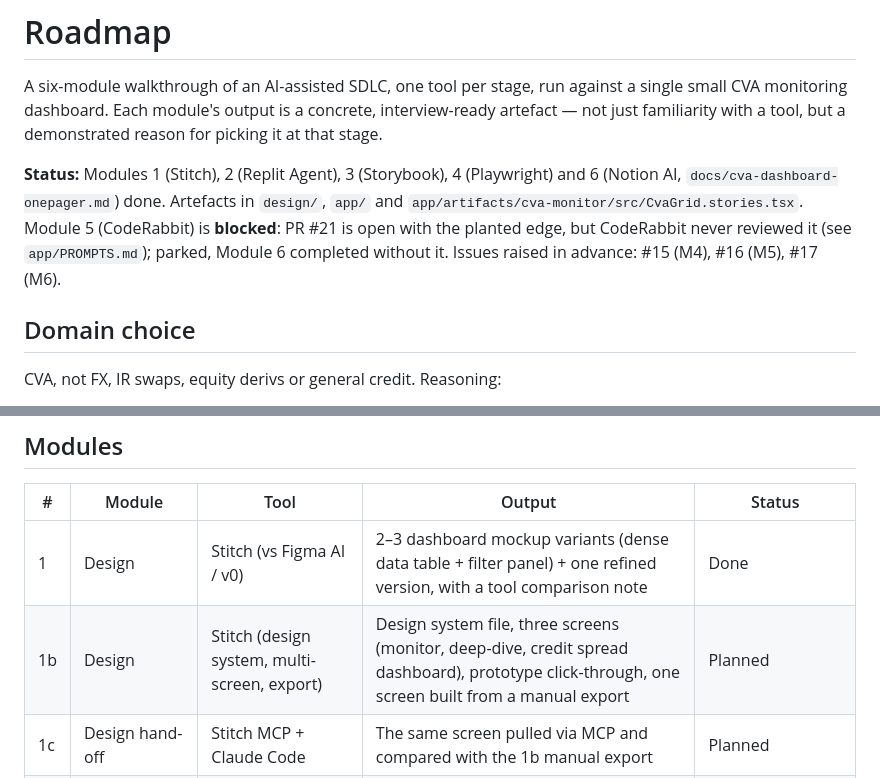
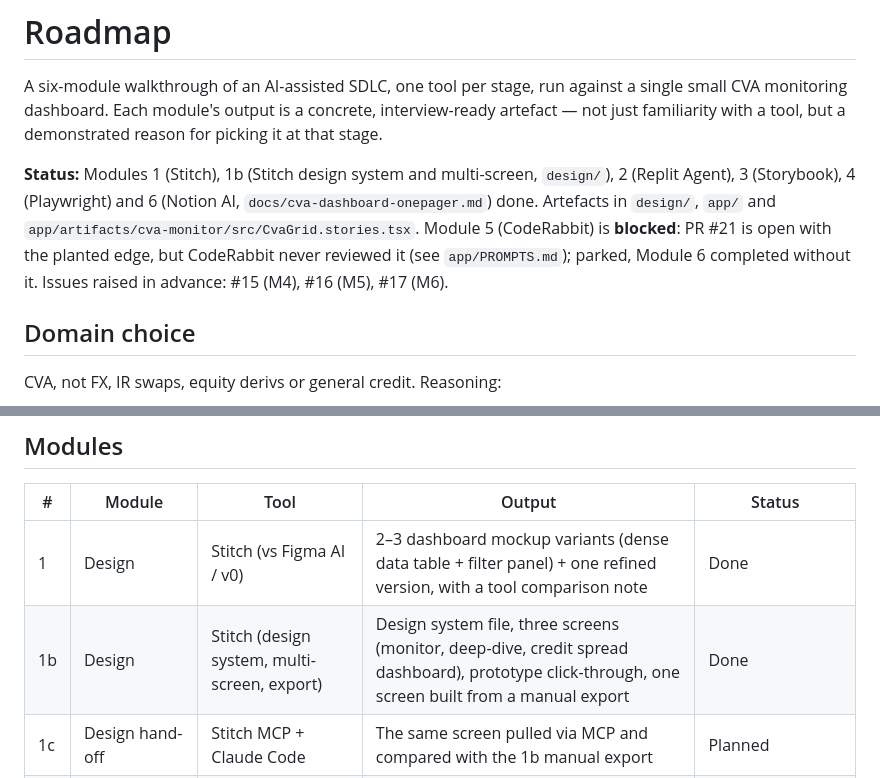
Before and after one commit to bleunguts/claude-ai-sdlc-cva-dashboard, a Markdown page: ROADMAP.md, 2 parts joined by grey strips. GitHub-like rendering.

```diff
--- a/ROADMAP.md
+++ b/ROADMAP.md
@@ -2,7 +2,7 @@
 
 A six-module walkthrough of an AI-assisted SDLC, one tool per stage, run against a single small CVA monitoring dashboard. Each module's output is a concrete, interview-ready artefact — not just familiarity with a tool, but a demonstrated reason for picking it at that stage.
 
-**Status:** Modules 1 (Stitch), 2 (Replit Agent), 3 (Storybook), 4 (Playwright) and 6 (Notion AI, `docs/cva-dashboard-onepager.md`) done. Artefacts in `design/`, `app/` and `app/artifacts/cva-monitor/src/CvaGrid.stories.tsx`. Module 5 (CodeRabbit) is **blocked**: PR #21 is open with the planted edge, but CodeRabbit never reviewed it (see `app/PROMPTS.md`); parked, Module 6 completed without it. Issues raised in advance: #15 (M4), #16 (M5), #17 (M6).
+**Status:** Modules 1 (Stitch), 1b (Stitch design system and multi-screen, `design/`), 2 (Replit Agent), 3 (Storybook), 4 (Playwright) and 6 (Notion AI, `docs/cva-dashboard-onepager.md`) done. Artefacts in `design/`, `app/` and `app/artifacts/cva-monitor/src/CvaGrid.stories.tsx`. Module 5 (CodeRabbit) is **blocked**: PR #21 is open with the planted edge, but CodeRabbit never reviewed it (see `app/PROMPTS.md`); parked, Module 6 completed without it. Issues raised in advance: #15 (M4), #16 (M5), #17 (M6).
 
 ## Domain choice
 
@@ -17,7 +17,7 @@ CVA, not FX, IR swaps, equity derivs or general credit. Reasoning:
 | # | Module | Tool | Output | Status |
 |---|---|---|---|---|
 | 1 | Design | Stitch (vs Figma AI / v0) | 2–3 dashboard mockup variants (dense data table + filter panel) + one refined version, with a tool comparison note | Done |
-| 1b | Design | Stitch (design system, multi-screen, export) | Design system file, three screens (monitor, deep-dive, credit spread dashboard), prototype click-through, one screen built from a manual export | Planned |
+| 1b | Design | Stitch (design system, multi-screen, export) | Design system file, three screens (monitor, deep-dive, credit spread dashboard), prototype click-through, one screen built from a manual export | Done |
 | 1c | Design hand-off | Stitch MCP + Claude Code | The same screen pulled via MCP and compared with the 1b manual export | Planned |
 | 2 | Build | Replit Agent | Working React repo, scaffolded from the Stitch design + mock CVA data | Done |
 | 3 | Component testing | Storybook | Grid component isolated, 2–3 stories (empty / populated / error) | Done |
```
Also changed, not shown: CLAUDE.md (+1 -0 lines), design/README.md (+17 -8 lines), design/UI-credit-component.jpg (added).
